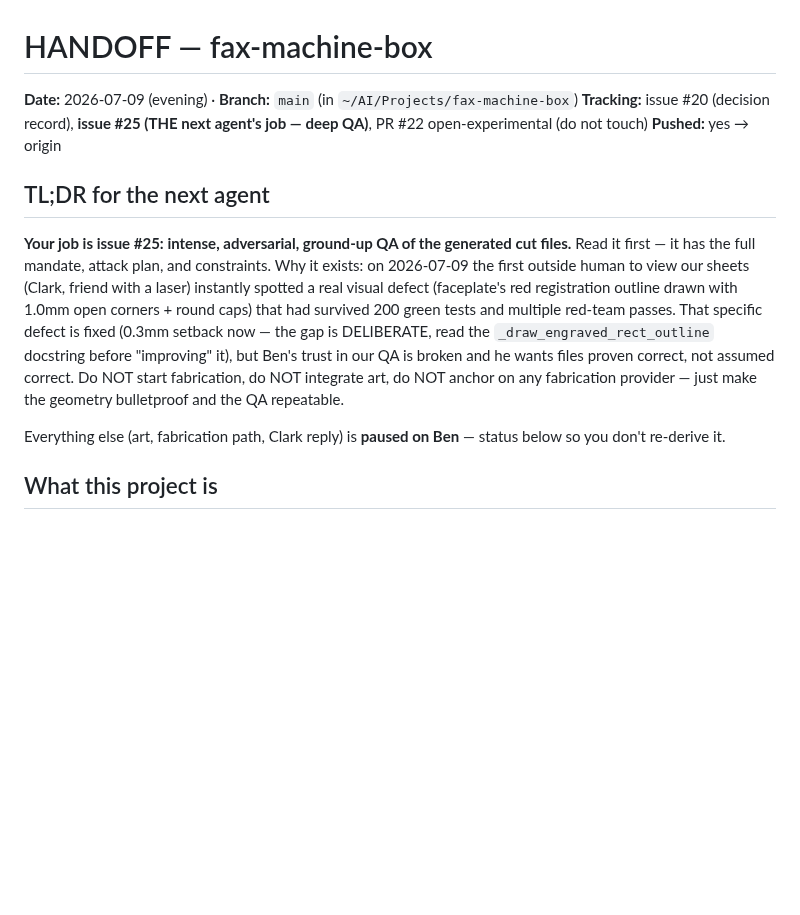
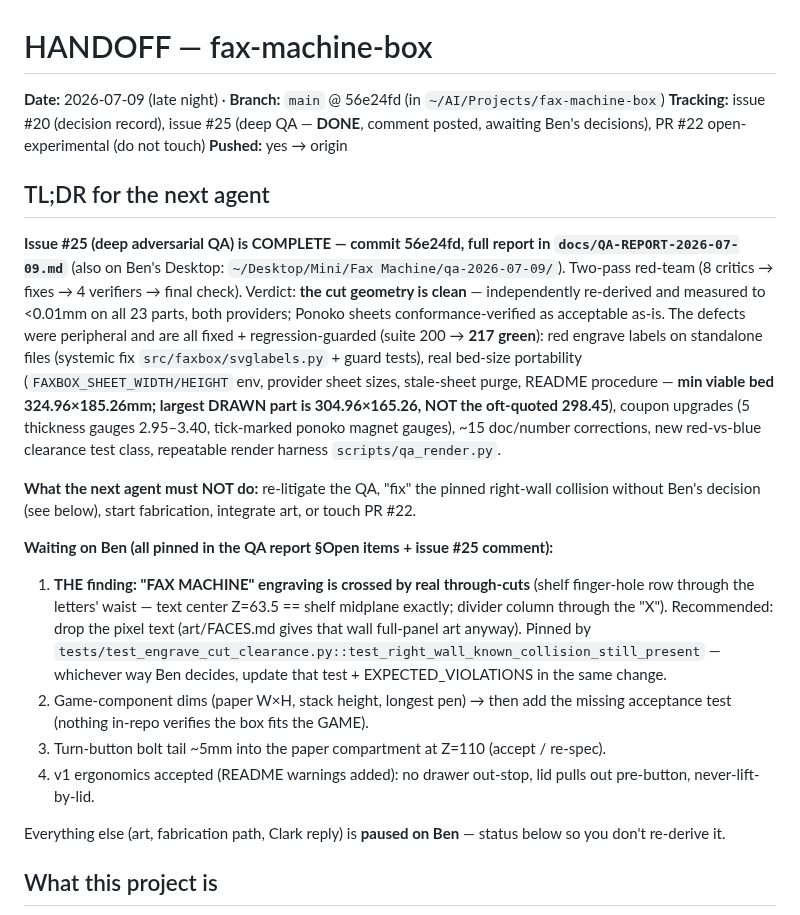
Before and after one commit to Gilbetrar/fax-machine-box, a Markdown page: HANDOFF.md, the part around the change. Rendered like a GitHub page; blank space fills up the shorter version.

Commit message:
docs: HANDOFF updated — issue #25 QA complete, Ben decisions pending
Co-Authored-By: Claude Fable 5 <noreply@anthropic.com>
Claude-Session: https://claude.ai/code/session_01QvRaq1ibcFkT1fSc7P8E8W

```diff
--- a/HANDOFF.md
+++ b/HANDOFF.md
@@ -1,12 +1,20 @@
 # HANDOFF — fax-machine-box
 
-**Date:** 2026-07-09 (evening) · **Branch:** `main` (in `~/AI/Projects/fax-machine-box`)
-**Tracking:** issue #20 (decision record), **issue #25 (THE next agent's job — deep QA)**, PR #22 open-experimental (do not touch)
+**Date:** 2026-07-09 (late night) · **Branch:** `main` @ 56e24fd (in `~/AI/Projects/fax-machine-box`)
+**Tracking:** issue #20 (decision record), issue #25 (deep QA — **DONE**, comment posted, awaiting Ben's decisions), PR #22 open-experimental (do not touch)
 **Pushed:** yes → origin
 
 ## TL;DR for the next agent
 
-**Your job is issue #25: intense, adversarial, ground-up QA of the generated cut files.** Read it first — it has the full mandate, attack plan, and constraints. Why it exists: on 2026-07-09 the first outside human to view our sheets (Clark, friend with a laser) instantly spotted a real visual defect (faceplate's red registration outline drawn with 1.0mm open corners + round caps) that had survived 200 green tests and multiple red-team passes. That specific defect is fixed (0.3mm setback now — the gap is DELIBERATE, read the `_draw_engraved_rect_outline` docstring before "improving" it), but Ben's trust in our QA is broken and he wants files proven correct, not assumed correct. Do NOT start fabrication, do NOT integrate art, do NOT anchor on any fabrication provider — just make the geometry bulletproof and the QA repeatable.
+**Issue #25 (deep adversarial QA) is COMPLETE — commit 56e24fd, full report in `docs/QA-REPORT-2026-07-09.md`** (also on Ben's Desktop: `~/Desktop/Mini/Fax Machine/qa-2026-07-09/`). Two-pass red-team (8 critics → fixes → 4 verifiers → final check). Verdict: **the cut geometry is clean** — independently re-derived and measured to <0.01mm on all 23 parts, both providers; Ponoko sheets conformance-verified as acceptable as-is. The defects were peripheral and are all fixed + regression-guarded (suite 200 → **217 green**): red engrave labels on standalone files (systemic fix `src/faxbox/svglabels.py` + guard tests), real bed-size portability (`FAXBOX_SHEET_WIDTH/HEIGHT` env, provider sheet sizes, stale-sheet purge, README procedure — **min viable bed 324.96×185.26mm; largest DRAWN part is 304.96×165.26, NOT the oft-quoted 298.45**), coupon upgrades (5 thickness gauges 2.95–3.40, tick-marked ponoko magnet gauges), ~15 doc/number corrections, new red-vs-blue clearance test class, repeatable render harness `scripts/qa_render.py`.
+
+**What the next agent must NOT do:** re-litigate the QA, "fix" the pinned right-wall collision without Ben's decision (see below), start fabrication, integrate art, or touch PR #22.
+
+**Waiting on Ben (all pinned in the QA report §Open items + issue #25 comment):**
+1. **THE finding: "FAX MACHINE" engraving is crossed by real through-cuts** (shelf finger-hole row through the letters' waist — text center Z=63.5 == shelf midplane exactly; divider column through the "X"). Recommended: drop the pixel text (art/FACES.md gives that wall full-panel art anyway). Pinned by `tests/test_engrave_cut_clearance.py::test_right_wall_known_collision_still_present` — whichever way Ben decides, update that test + EXPECTED_VIOLATIONS in the same change.
+2. Game-component dims (paper W×H, stack height, longest pen) → then add the missing acceptance test (nothing in-repo verifies the box fits the GAME).
+3. Turn-button bolt tail ~5mm into the paper compartment at Z=110 (accept / re-spec).
+4. v1 ergonomics accepted (README warnings added): no drawer out-stop, lid pulls out pre-button, never-lift-by-lid.
 
 Everything else (art, fabrication path, Clark reply) is **paused on Ben** — status below so you don't re-derive it.
 
```
